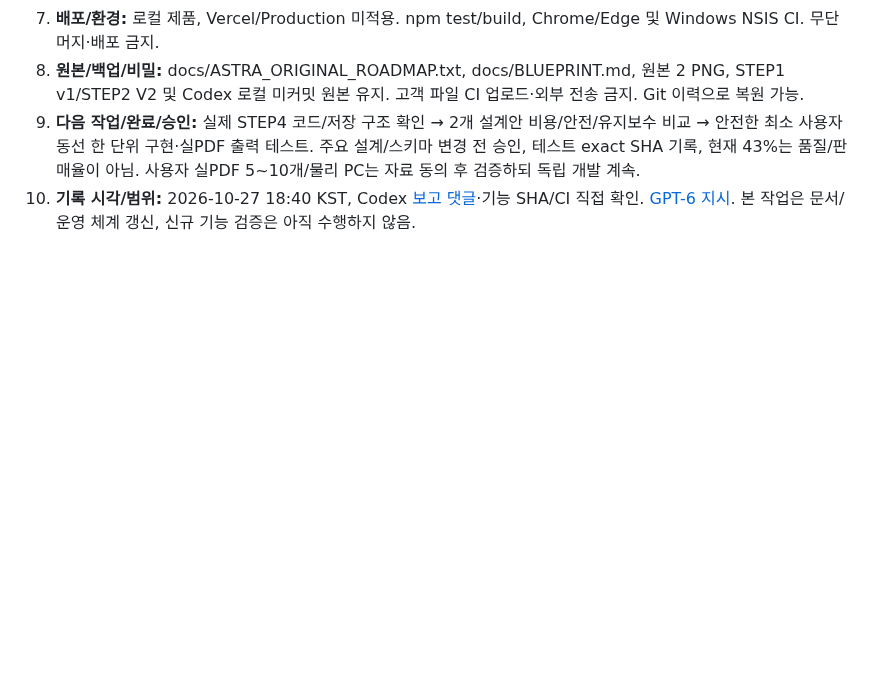
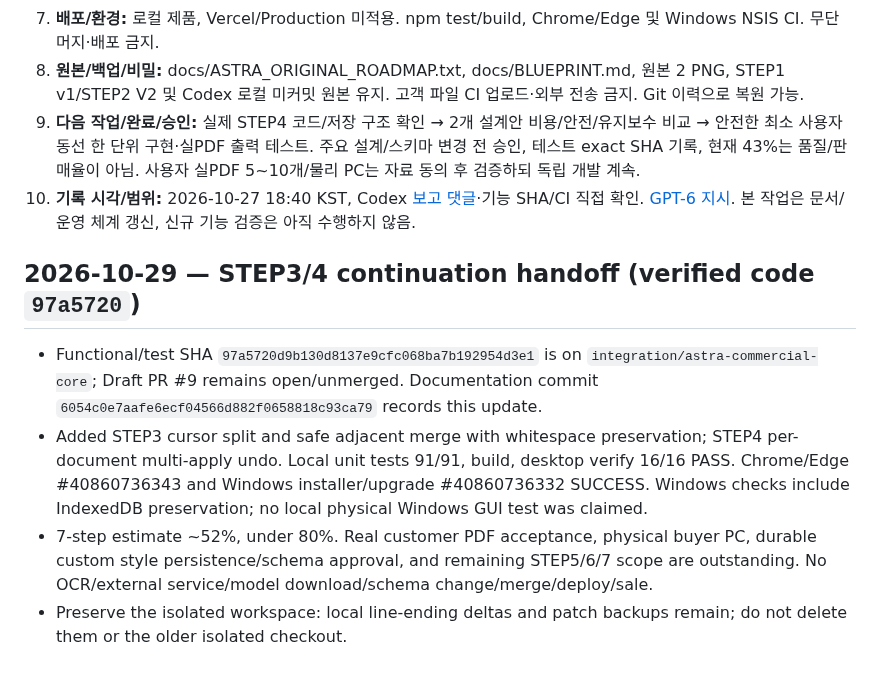
Before and after one commit to hibi89/astra_pdf_redesigner, a Markdown page: HANDOFF.md, the part around the change. GitHub-like rendering; blank space fills up the shorter version.

Commit message:
docs: update STEP3 STEP4 handoff

```diff
--- a/HANDOFF.md
+++ b/HANDOFF.md
@@ -675,3 +675,10 @@
 8. **원본/백업/비밀:** docs/ASTRA_ORIGINAL_ROADMAP.txt, docs/BLUEPRINT.md, 원본 2 PNG, STEP1 v1/STEP2 V2 및 Codex 로컬 미커밋 원본 유지. 고객 파일 CI 업로드·외부 전송 금지. Git 이력으로 복원 가능.
 9. **다음 작업/완료/승인:** 실제 STEP4 코드/저장 구조 확인 → 2개 설계안 비용/안전/유지보수 비교 → 안전한 최소 사용자 동선 한 단위 구현·실PDF 출력 테스트. 주요 설계/스키마 변경 전 승인, 테스트 exact SHA 기록, 현재 43%는 품질/판매율이 아님. 사용자 실PDF 5~10개/물리 PC는 자료 동의 후 검증하되 독립 개발 계속.
 10. **기록 시각/범위:** 2026-10-27 18:40 KST, Codex [보고 댓글](https://github.com/hibi89/astra_pdf_redesigner/pull/9#issuecomment-6438491093)·기능 SHA/CI 직접 확인. [GPT-6 지시](https://github.com/hibi89/astra_pdf_redesigner/pull/9#issuecomment-6438610031). 본 작업은 문서/운영 체계 갱신, 신규 기능 검증은 아직 수행하지 않음.
+
+## 2026-10-29 — STEP3/4 continuation handoff (verified code `97a5720`)
+
+- Functional/test SHA `97a5720d9b130d8137e9cfc068ba7b192954d3e1` is on `integration/astra-commercial-core`; Draft PR #9 remains open/unmerged. Documentation commit `6054c0e7aafe6ecf04566d882f0658818c93ca79` records this update.
+- Added STEP3 cursor split and safe adjacent merge with whitespace preservation; STEP4 per-document multi-apply undo. Local unit tests 91/91, build, desktop verify 16/16 PASS. Chrome/Edge #40860736343 and Windows installer/upgrade #40860736332 SUCCESS. Windows checks include IndexedDB preservation; no local physical Windows GUI test was claimed.
+- 7-step estimate ~52%, under 80%. Real customer PDF acceptance, physical buyer PC, durable custom style persistence/schema approval, and remaining STEP5/6/7 scope are outstanding. No OCR/external service/model download/schema change/merge/deploy/sale.
+- Preserve the isolated workspace: local line-ending deltas and patch backups remain; do not delete them or the older isolated checkout.
```
